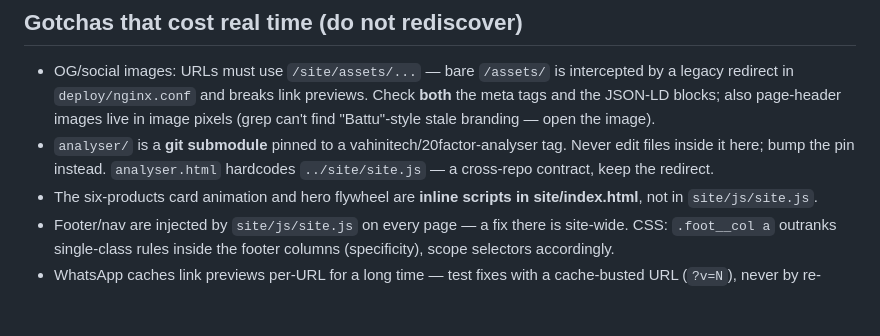
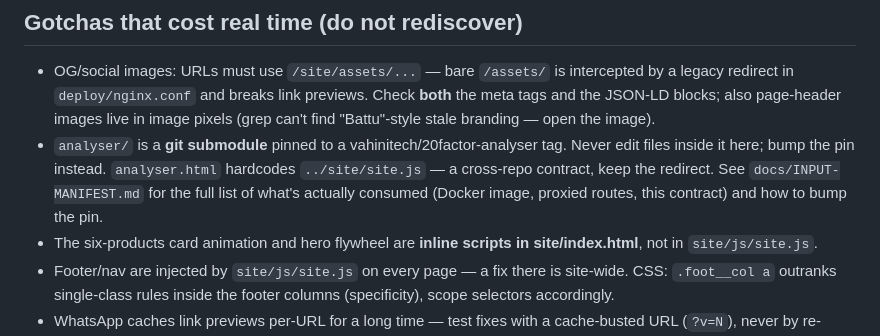
Before and after one commit to vahinitech/vahini-web, a Markdown page: CLAUDE.md, the part around the change. Drawn GitHub-style; blank space fills up the shorter version.

```diff
--- a/CLAUDE.md
+++ b/CLAUDE.md
@@ -72,7 +72,9 @@ git pull → ./deploy/release.sh stage → verify stag.vahinitech.com → ./depl
   stale branding — open the image).
 - `analyser/` is a **git submodule** pinned to a vahinitech/20factor-analyser
   tag. Never edit files inside it here; bump the pin instead. `analyser.html`
-  hardcodes `../site/site.js` — a cross-repo contract, keep the redirect.
+  hardcodes `../site/site.js` — a cross-repo contract, keep the redirect. See
+  `docs/INPUT-MANIFEST.md` for the full list of what's actually consumed
+  (Docker image, proxied routes, this contract) and how to bump the pin.
 - The six-products card animation and hero flywheel are **inline scripts in
   site/index.html**, not in `site/js/site.js`.
 - Footer/nav are injected by `site/js/site.js` on every page — a fix there
```
Also changed, not shown: docs/INPUT-MANIFEST.md (added, +83 -0 lines).
